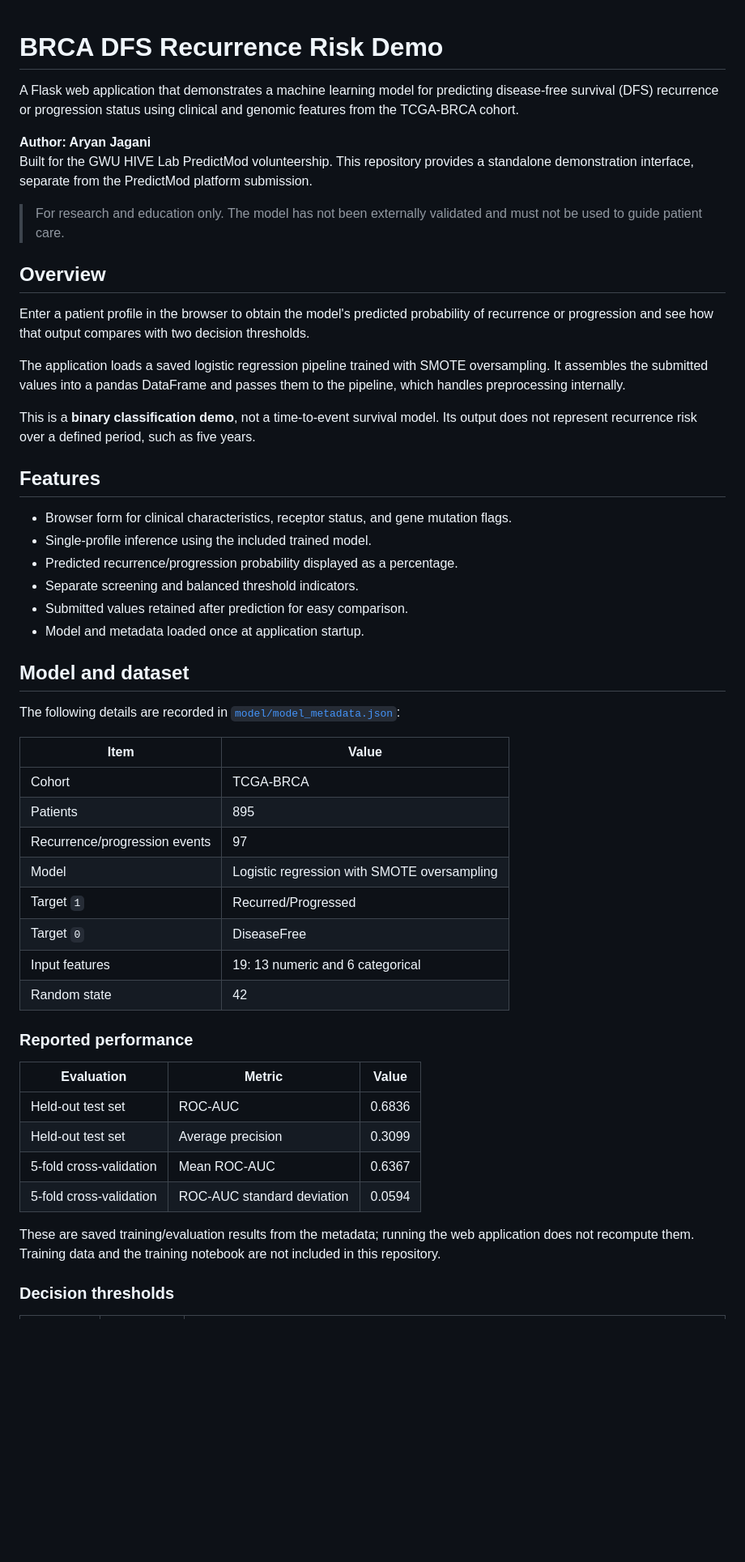
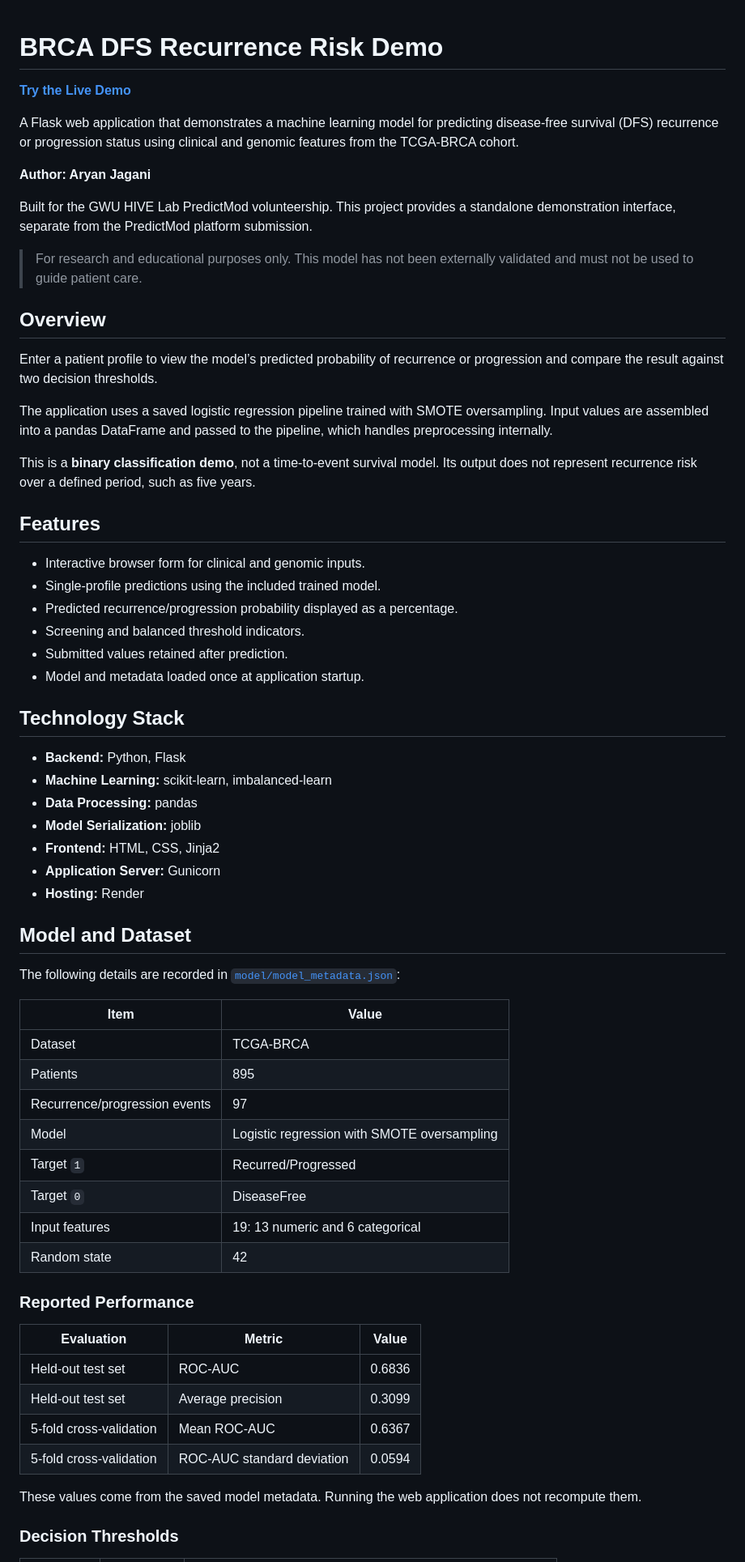
Before and after one commit to ARYANJAGANI/brca-dfs-demo, a Markdown page: README.md, the part around one of its changes. Shown at 81% size. Drawn GitHub-style; blank space fills up the shorter version.

```diff
--- a/README.md
+++ b/README.md
@@ -1,36 +1,49 @@
 # BRCA DFS Recurrence Risk Demo
+
+**[Try the Live Demo](https://brca-dfs-demo.onrender.com/)**
 
 A Flask web application that demonstrates a machine learning model for predicting disease-free survival (DFS) recurrence or progression status using clinical and genomic features from the TCGA-BRCA cohort.
 
 **Author: Aryan Jagani**
-Built for the GWU HIVE Lab PredictMod volunteership. This repository provides a standalone demonstration interface, separate from the PredictMod platform submission.
 
-> For research and education only. The model has not been externally validated and must not be used to guide patient care.
+Built for the GWU HIVE Lab PredictMod volunteership. This project provides a standalone demonstration interface, separate from the PredictMod platform submission.
+
+> For research and educational purposes only. This model has not been externally validated and must not be used to guide patient care.
 
 ## Overview
 
-Enter a patient profile in the browser to obtain the model's predicted probability of recurrence or progression and see how that output compares with two decision thresholds.
+Enter a patient profile to view the model’s predicted probability of recurrence or progression and compare the result against two decision thresholds.
 
-The application loads a saved logistic regression pipeline trained with SMOTE oversampling. It assembles the submitted values into a pandas DataFrame and passes them to the pipeline, which handles preprocessing internally.
+The application uses a saved logistic regression pipeline trained with SMOTE oversampling. Input values are assembled into a pandas DataFrame and passed to the pipeline, which handles preprocessing internally.
 
 This is a **binary classification demo**, not a time-to-event survival model. Its output does not represent recurrence risk over a defined period, such as five years.
 
 ## Features
 
-- Browser form for clinical characteristics, receptor status, and gene mutation flags.
-- Single-profile inference using the included trained model.
+- Interactive browser form for clinical and genomic inputs.
+- Single-profile predictions using the included trained model.
 - Predicted recurrence/progression probability displayed as a percentage.
-- Separate screening and balanced threshold indicators.
-- Submitted values retained after prediction for easy comparison.
+- Screening and balanced threshold indicators.
+- Submitted values retained after prediction.
 - Model and metadata loaded once at application startup.
 
-## Model and dataset
+## Technology Stack
+
+- **Backend:** Python, Flask
+- **Machine Learning:** scikit-learn, imbalanced-learn
+- **Data Processing:** pandas
+- **Model Serialization:** joblib
+- **Frontend:** HTML, CSS, Jinja2
+- **Application Server:** Gunicorn
+- **Hosting:** Render
+
+## Model and Dataset
 
 The following details are recorded in [`model/model_metadata.json`](model/model_metadata.json):
 
 | Item | Value |
 | --- | --- |
-| Cohort | TCGA-BRCA |
+| Dataset | TCGA-BRCA |
 | Patients | 895 |
 | Recurrence/progression events | 97 |
 | Model | Logistic regression with SMOTE oversampling |
@@ -39,7 +52,7 @@ The following details are recorded in [`model/model_metadata.json`](model/model_
 | Input features | 19: 13 numeric and 6 categorical |
 | Random state | 42 |
 
-### Reported performance
+### Reported Performance
 
 | Evaluation | Metric | Value |
 | --- | --- | --- |
@@ -48,7 +61,7 @@ The following details are recorded in [`model/model_metadata.json`](model/model_
 | 5-fold cross-validation | Mean ROC-AUC | 0.6367 |
 | 5-fold cross-validation | ROC-AUC standard deviation | 0.0594 |
 
-These are saved training/evaluation results from the metadata; running the web application does not recompute them. Training data and the training notebook are not included in this repository.
+These values come from the saved model metadata. Running the web application does not recompute them.
 
-### Decision thresholds
+### Decision Thresholds
 
```
Also changed, not shown: other parts of README.md (+96 -57 lines).
